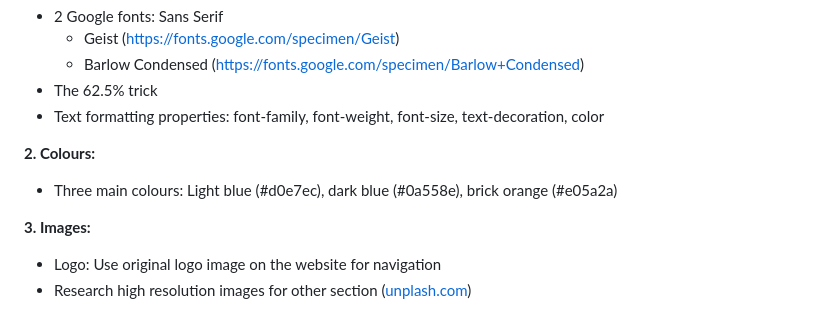
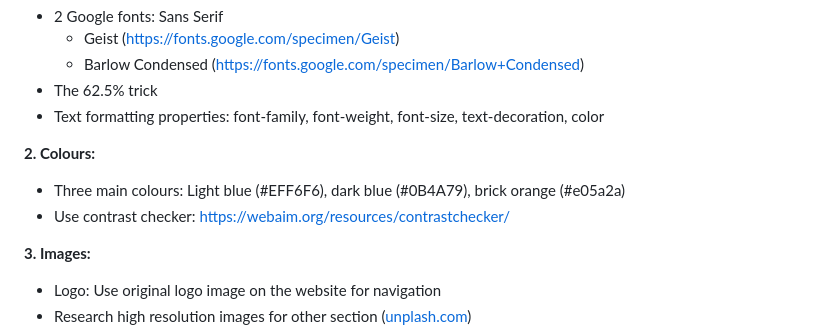
Before and after one commit to nic-dgl103-f24-cvs2/project-Anhdo812, a Markdown page: README.md, the part around the change. GitHub-like rendering.

Commit message:
Update colors content in README.md

```diff
--- a/README.md
+++ b/README.md
@@ -141,7 +141,8 @@ Code each one of chosen content blocks for mobile:
 
 **2. Colours:**
 
-- Three main colours: Light blue (#d0e7ec), dark blue (#0a558e), brick orange (#e05a2a)
+- Three main colours: Light blue (#EFF6F6), dark blue (#0B4A79), brick orange (#e05a2a)
+- Use contrast checker: https://webaim.org/resources/contrastchecker/
 
 **3. Images:**
 
```
